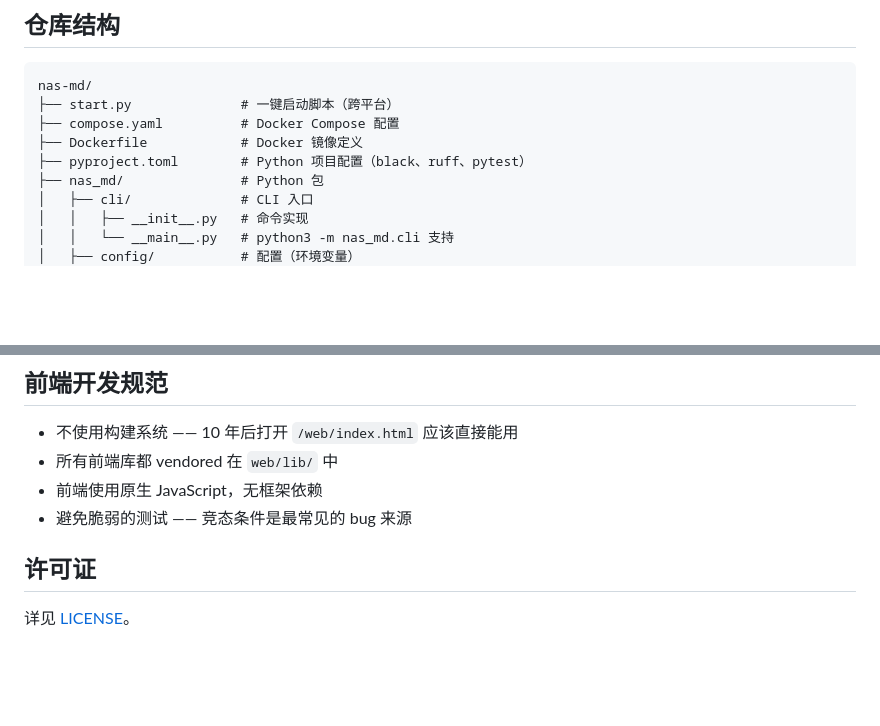
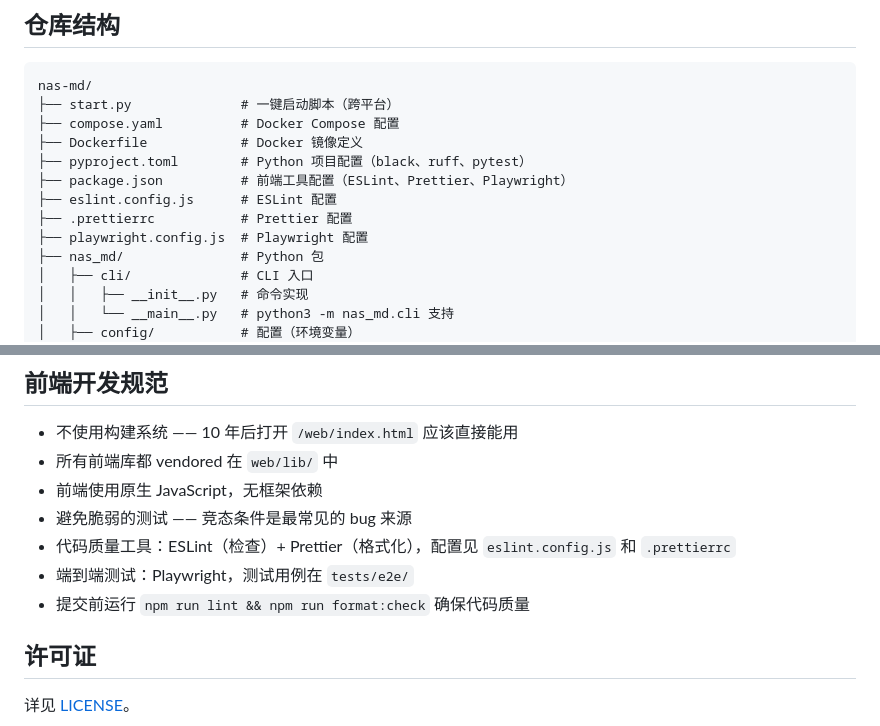
Before and after one commit to Qboy-1214/nas-md, a Markdown page: README.md, 2 parts joined by grey strips. Rendered like a GitHub page; blank space fills up the shorter version.

```diff
--- a/README.md
+++ b/README.md
@@ -208,6 +208,10 @@ nas-md/
 ├── compose.yaml          # Docker Compose 配置
 ├── Dockerfile            # Docker 镜像定义
 ├── pyproject.toml        # Python 项目配置（black、ruff、pytest）
+├── package.json          # 前端工具配置（ESLint、Prettier、Playwright）
+├── eslint.config.js      # ESLint 配置
+├── .prettierrc           # Prettier 配置
+├── playwright.config.js  # Playwright 配置
 ├── nas_md/               # Python 包
 │   ├── cli/              # CLI 入口
 │   │   ├── __init__.py   # 命令实现
@@ -267,6 +318,9 @@ PYTHONPATH=. python3 -m pytest tests/ -v --cov=nas_md --cov-report=term-missing
 - 所有前端库都 vendored 在 `web/lib/` 中
 - 前端使用原生 JavaScript，无框架依赖
 - 避免脆弱的测试 —— 竞态条件是最常见的 bug 来源
+- 代码质量工具：ESLint（检查）+ Prettier（格式化），配置见 `eslint.config.js` 和 `.prettierrc`
+- 端到端测试：Playwright，测试用例在 `tests/e2e/`
+- 提交前运行 `npm run lint && npm run format:check` 确保代码质量
 
 ## 许可证
 
```
Also changed, not shown: other parts of README.md (+48 -1 lines), docs/architecture.md (+86 -9 lines).
